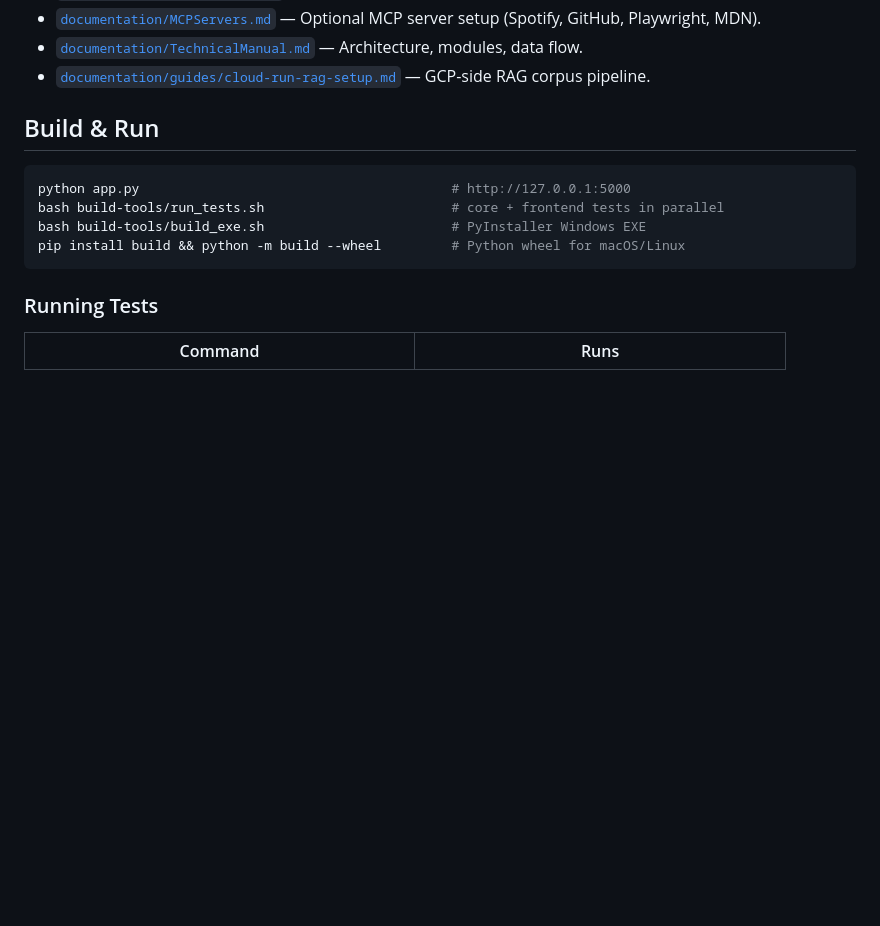
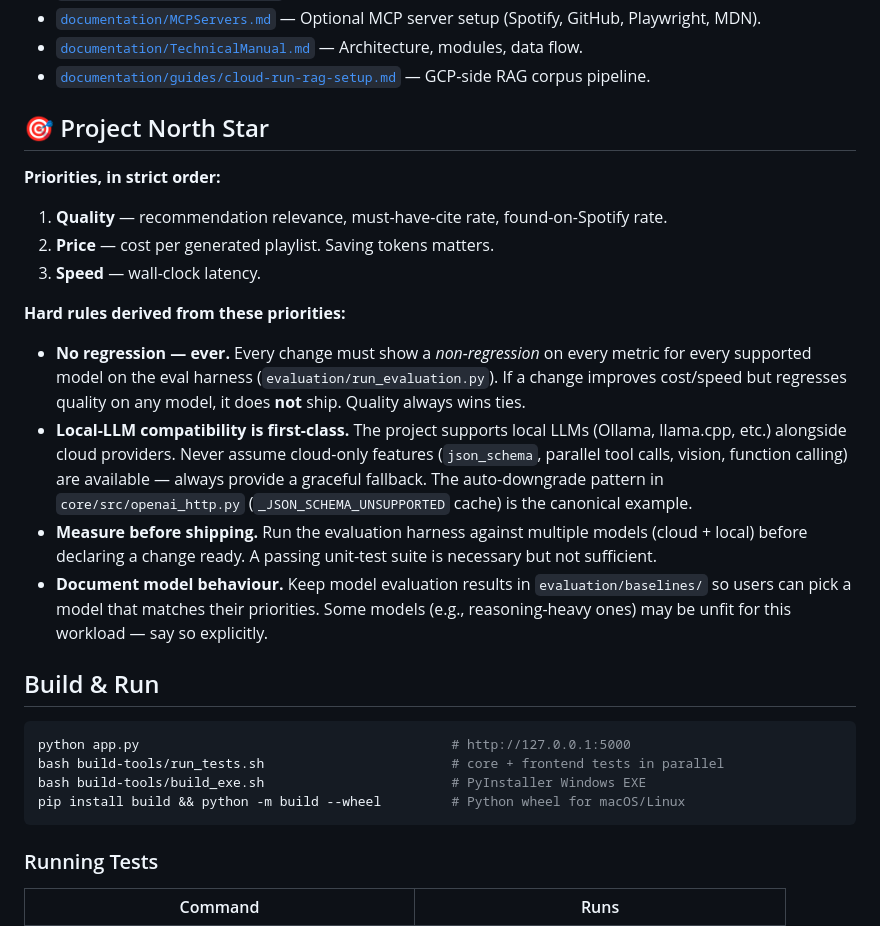
Before and after one commit to mikgra91/spotyvibe, a Markdown page: CLAUDE.md, the part around the change. GitHub-like rendering; blank space fills up the shorter version.

Commit message:
docs(claude): restore project North Star section
The North Star + derived hard rules were in the old AGENTS.md but
got dropped when AGENTS.md was reduced to a 14-line stub in 4f98d2b.
They are not Claude-specific guidance and belong here.

Restored:
- Priorities in strict order: Quality > Price > Speed.
- No-regression rule (quality wins ties on the eval harness).
- Local-LLM-is-first-class principle, with the existing
  _JSON_SCHEMA_UNSUPPORTED auto-downgrade pattern called out as
  the canonical example.
- Measure-before-shipping (eval harness + multi-model).
- Document-model-behaviour (point at evaluation/baselines/).

Dropped from the old AGENTS.md (not restored):
- "Pre-existing test failures must all be fixed" rule. Conflicts
  with CLAUDE.md rule 3 ("Scope rule: fix only failures caused by
  your change or in code paths you're touching; report unrelated
  ones"). CLAUDE.md's framing is the current, more carefully-scoped
  guidance and stays authoritative.

Co-Authored-By: Claude Opus 4.7 <noreply@anthropic.com>

```diff
--- a/CLAUDE.md
+++ b/CLAUDE.md
@@ -19,6 +19,21 @@ AI-powered music discovery: Flask + OpenAI + Spotify Web API.
 - [`documentation/MCPServers.md`](documentation/MCPServers.md) — Optional MCP server setup (Spotify, GitHub, Playwright, MDN).
 - [`documentation/TechnicalManual.md`](documentation/TechnicalManual.md) — Architecture, modules, data flow.
 - [`documentation/guides/cloud-run-rag-setup.md`](documentation/guides/cloud-run-rag-setup.md) — GCP-side RAG corpus pipeline.
+
+## 🎯 Project North Star
+
+**Priorities, in strict order:**
+
+1. **Quality** — recommendation relevance, must-have-cite rate, found-on-Spotify rate.
+2. **Price** — cost per generated playlist. Saving tokens matters.
+3. **Speed** — wall-clock latency.
+
+**Hard rules derived from these priorities:**
+
+- **No regression — ever.** Every change must show a *non-regression* on every metric for every supported model on the eval harness (`evaluation/run_evaluation.py`). If a change improves cost/speed but regresses quality on any model, it does **not** ship. Quality always wins ties.
+- **Local-LLM compatibility is first-class.** The project supports local LLMs (Ollama, llama.cpp, etc.) alongside cloud providers. Never assume cloud-only features (`json_schema`, parallel tool calls, vision, function calling) are available — always provide a graceful fallback. The auto-downgrade pattern in `core/src/openai_http.py` (`_JSON_SCHEMA_UNSUPPORTED` cache) is the canonical example.
+- **Measure before shipping.** Run the evaluation harness against multiple models (cloud + local) before declaring a change ready. A passing unit-test suite is necessary but not sufficient.
+- **Document model behaviour.** Keep model evaluation results in `evaluation/baselines/` so users can pick a model that matches their priorities. Some models (e.g., reasoning-heavy ones) may be unfit for this workload — say so explicitly.
 
 ## Build & Run
 
```
